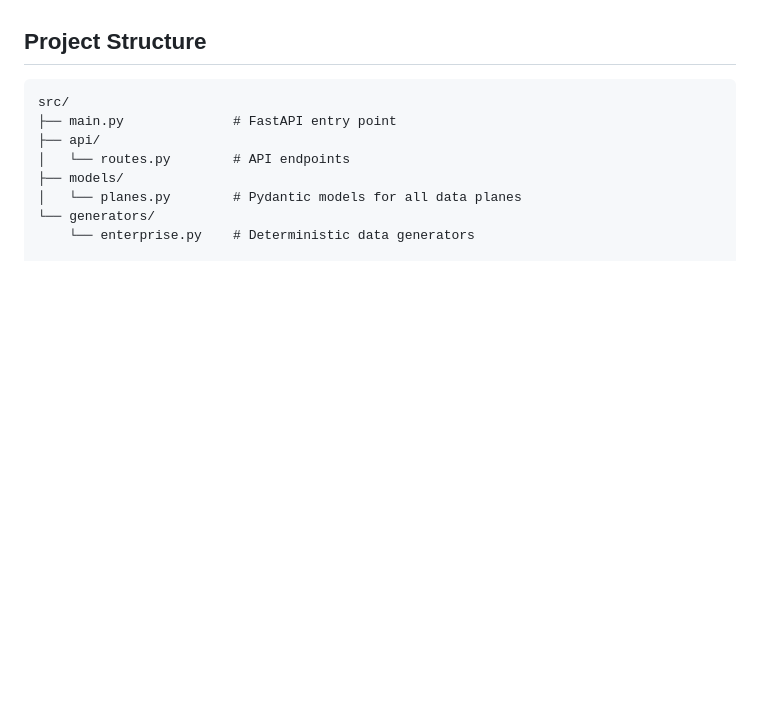
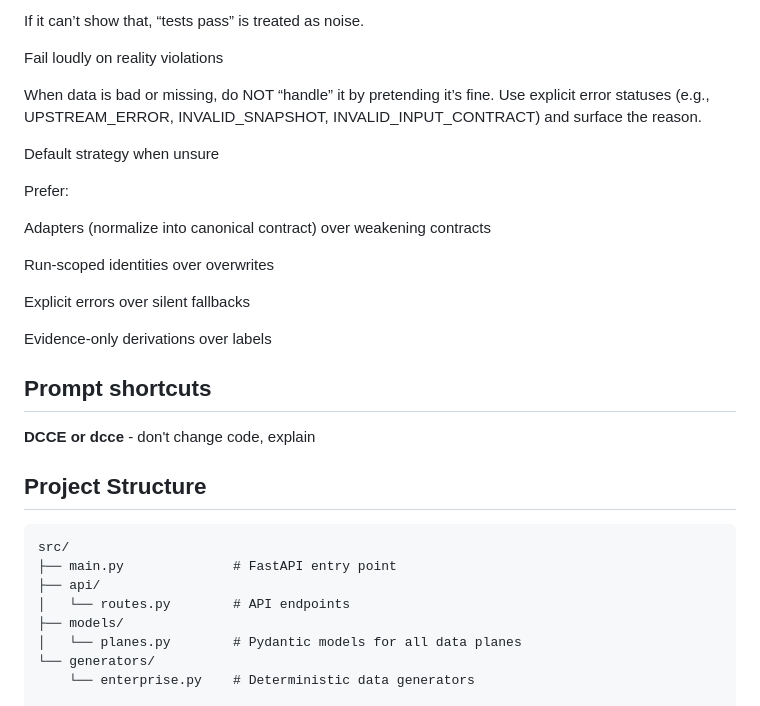
Before and after one commit to ilyacantor/Farmv2, a Markdown page: replit.md, the part around one of its changes. Drawn GitHub-style; blank space fills up the shorter version.

```diff
--- a/replit.md
+++ b/replit.md
@@ -8,3 +93,23 @@ AOS Farm generates IRL-plausible enterprise source-of-truth planes and raw obser
+If it can’t show that, “tests pass” is treated as noise.
+
+Fail loudly on reality violations
+
+When data is bad or missing, do NOT “handle” it by pretending it’s fine. Use explicit error statuses (e.g., UPSTREAM_ERROR, INVALID_SNAPSHOT, INVALID_INPUT_CONTRACT) and surface the reason.
+
+Default strategy when unsure
+
+Prefer:
+
+Adapters (normalize into canonical contract) over weakening contracts
+
+Run-scoped identities over overwrites
+
+Explicit errors over silent fallbacks
+
+Evidence-only derivations over labels
+
+## Prompt shortcuts
+**DCCE or dcce** - don't change code, explain
 
 ## Project Structure
 
```
Also changed, not shown: other parts of replit.md (+85 -0 lines).
